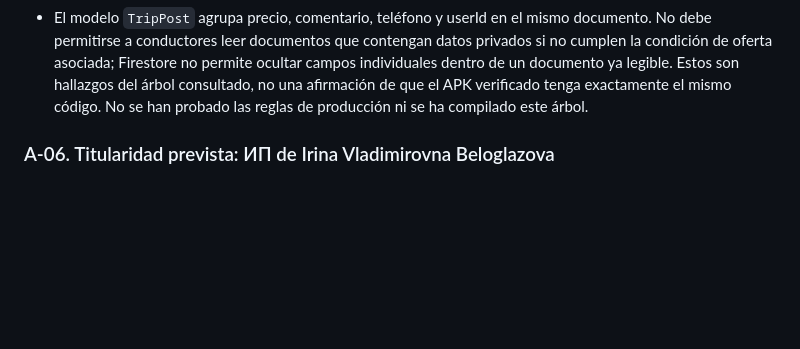
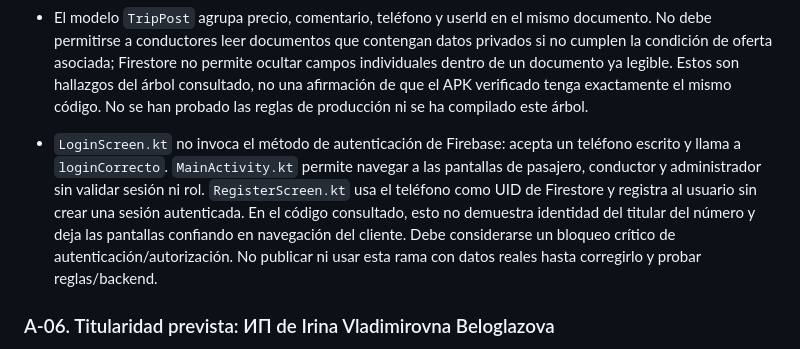
Before and after one commit to milanesmiquelangel-a11y/TaxiDrive, a Markdown page: AUDITORIA_PRELANZAMIENTO_ANDROID_2026-10-12.md, the part around the change. Drawn GitHub-style; blank space fills up the shorter version.

Commit message:
Registrar riesgo crítico de autenticación y navegación por rol

```diff
--- a/AUDITORIA_PRELANZAMIENTO_ANDROID_2026-10-12.md
+++ b/AUDITORIA_PRELANZAMIENTO_ANDROID_2026-10-12.md
@@ -29,6 +29,8 @@ La inspección de `TaxiDrive_v2_beta` encontró los siguientes riesgos en el có
 - `UserRepository.kt` concede aprobación del conductor y activación de 24 horas mediante escrituras directas del cliente. `AdminScreen.kt` llama estas operaciones y presenta la activación como «Confirmar activación (prueba)». Sin reglas estrictas o backend confiable, un cliente modificado podría intentar alterar estos campos.
 - El modelo `TripPost` agrupa precio, comentario, teléfono y userId en el mismo documento. No debe permitirse a conductores leer documentos que contengan datos privados si no cumplen la condición de oferta asociada; Firestore no permite ocultar campos individuales dentro de un documento ya legible.
 Estos son hallazgos del árbol consultado, no una afirmación de que el APK verificado tenga exactamente el mismo código. No se han probado las reglas de producción ni se ha compilado este árbol.
+
+- `LoginScreen.kt` no invoca el método de autenticación de Firebase: acepta un teléfono escrito y llama a `loginCorrecto`. `MainActivity.kt` permite navegar a las pantallas de pasajero, conductor y administrador sin validar sesión ni rol. `RegisterScreen.kt` usa el teléfono como UID de Firestore y registra al usuario sin crear una sesión autenticada. En el código consultado, esto no demuestra identidad del titular del número y deja las pantallas confiando en navegación del cliente. Debe considerarse un bloqueo crítico de autenticación/autorización. No publicar ni usar esta rama con datos reales hasta corregirlo y probar reglas/backend.
 
 ### A-06. Titularidad prevista: ИП de Irina Vladimirovna Beloglazova
 El propietario indica que TaxiDrive.kz se organizará mediante un ИП a nombre de su esposa, Irina Vladimirovna Beloglazova, ciudadana kazaja, todavía pendiente de registro. Es una estructura prevista, no una inscripción ya confirmada.
```
